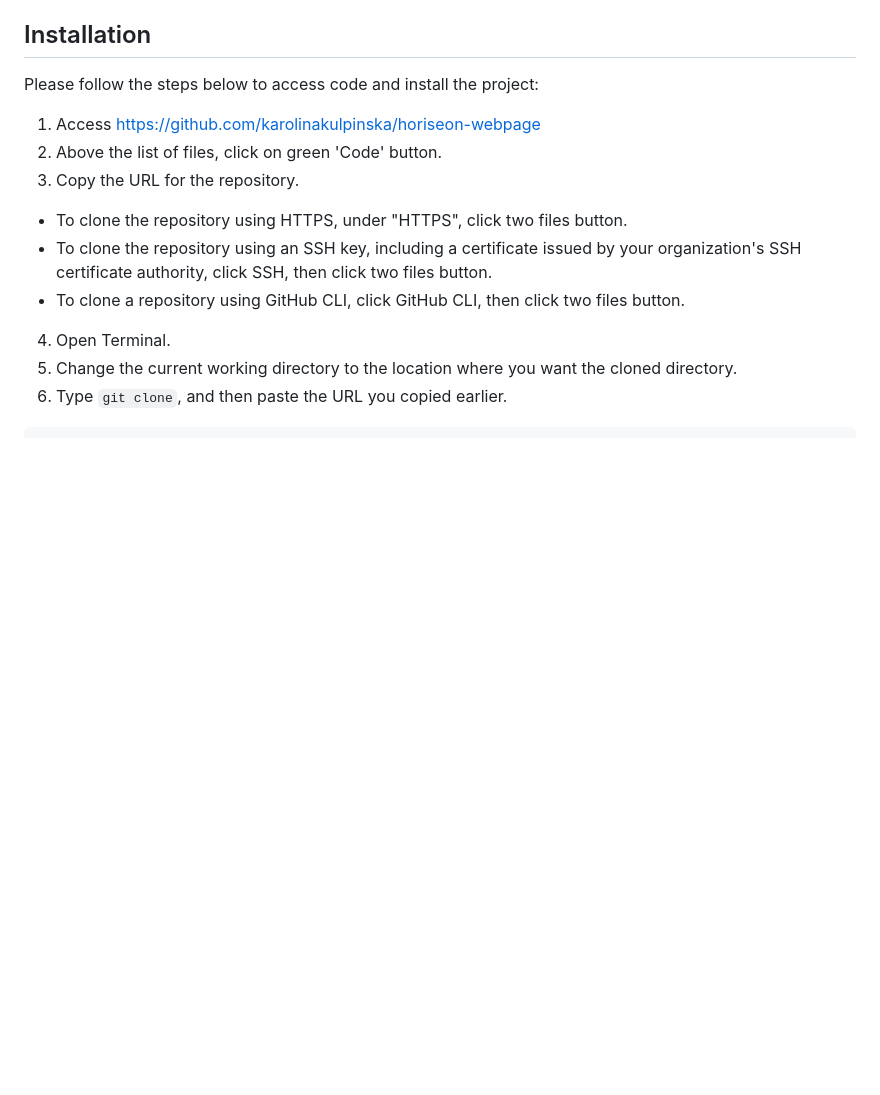
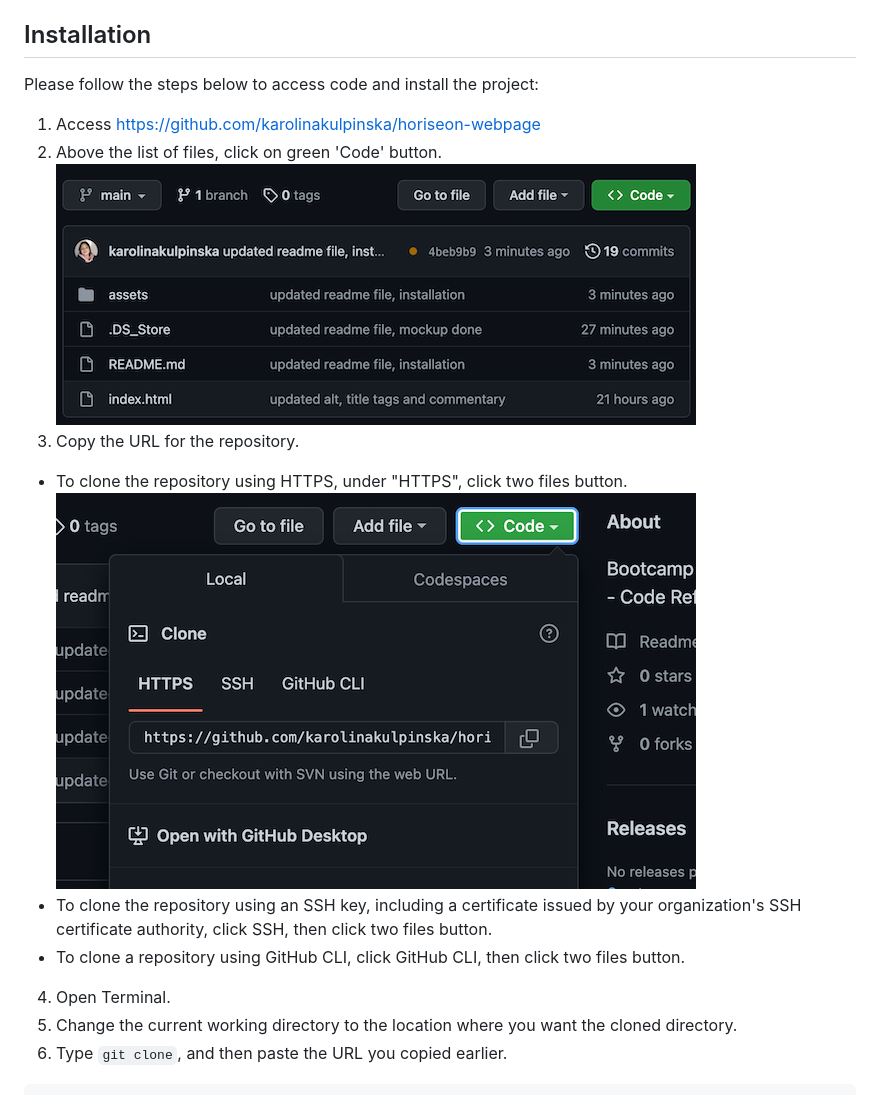
Before and after one commit to karolinakulpinska/horiseon-webpage, a Markdown page: README.md, the part around the change. GitHub-like rendering; pictures changed too: assets/images/code-button.png, assets/images/copy-to-clipboard.png (added); blank space fills up the shorter version.

Commit message:
updated readme file, installation

```diff
--- a/README.md
+++ b/README.md
@@ -46,8 +46,10 @@ Please follow the steps below to access code and install the project:
 
 1. Access https://github.com/karolinakulpinska/horiseon-webpage
 2. Above the list of files, click on green 'Code' button.
+![alt text](assets/images/code-button.png)
 3. Copy the URL for the repository.
 - To clone the repository using HTTPS, under "HTTPS", click two files button.
+![alt text](assets/images/copy-to-clipboard.png)
 - To clone the repository using an SSH key, including a certificate issued by your organization's SSH certificate authority, click SSH, then click two files button.
 - To clone a repository using GitHub CLI, click GitHub CLI, then click two files button.
 4. Open Terminal.
```
Also changed, not shown: 2 other files.
